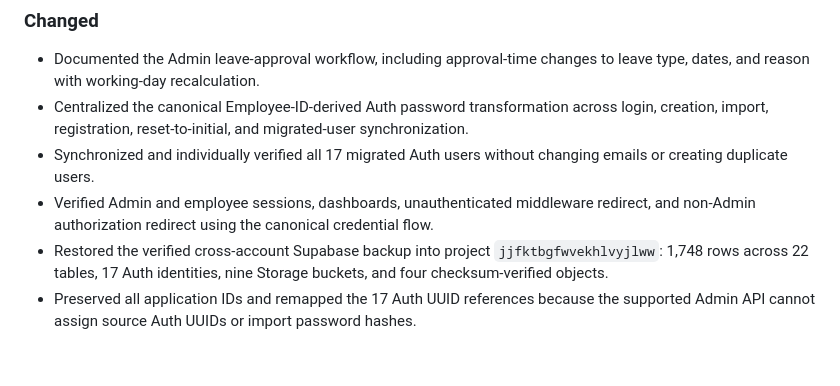
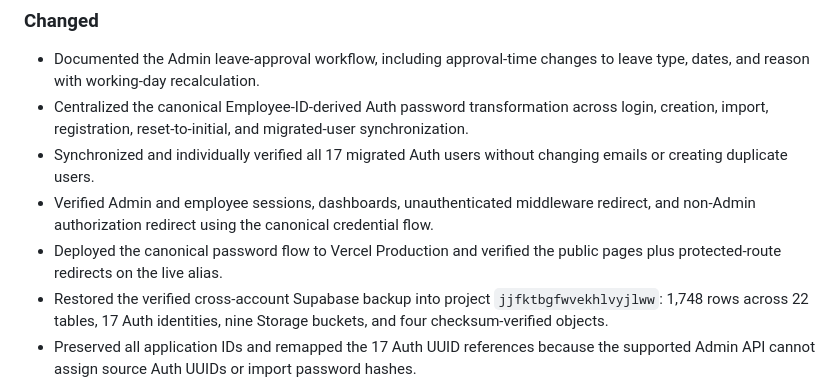
Before and after one commit to itsmebillah/company-hub, a Markdown page: CHANGELOG.md, the part around the change. GitHub-like rendering; blank space fills up the shorter version.

```diff
--- a/CHANGELOG.md
+++ b/CHANGELOG.md
@@ -10,6 +10,7 @@ This project follows a Keep-a-Changelog-style record. Versioning is not yet form
 - Centralized the canonical Employee-ID-derived Auth password transformation across login, creation, import, registration, reset-to-initial, and migrated-user synchronization.
 - Synchronized and individually verified all 17 migrated Auth users without changing emails or creating duplicate users.
 - Verified Admin and employee sessions, dashboards, unauthenticated middleware redirect, and non-Admin authorization redirect using the canonical credential flow.
+- Deployed the canonical password flow to Vercel Production and verified the public pages plus protected-route redirects on the live alias.
 - Restored the verified cross-account Supabase backup into project `jjfktbgfwvekhlvyjlww`: 1,748 rows across 22 tables, 17 Auth identities, nine Storage buckets, and four checksum-verified objects.
 - Preserved all application IDs and remapped the 17 Auth UUID references because the supported Admin API cannot assign source Auth UUIDs or import password hashes.
 - Reverified migration parity, constraints, RLS, Storage policies, Realtime, Auth configuration, Admin/employee login, local runtime, lint, typecheck, and production build after migration.
```
Also changed, not shown: PROJECT_STATE.md (+2 -2 lines).
